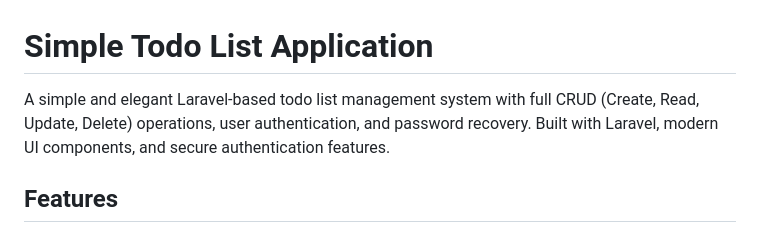
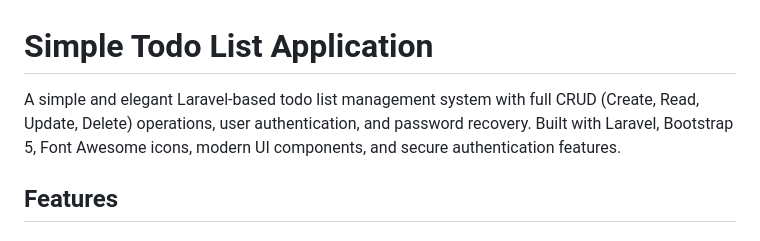
Before and after one commit to AmroAdel1/backend, a Markdown page: php/simple-todolist/README.md, the part around the change. Rendered like a GitHub page.

```diff
--- a/php/simple-todolist/README.md
+++ b/php/simple-todolist/README.md
@@ -1,6 +1,6 @@
 # Simple Todo List Application
 
-A simple and elegant Laravel-based todo list management system with full CRUD (Create, Read, Update, Delete) operations, user authentication, and password recovery. Built with Laravel, modern UI components, and secure authentication features.
+A simple and elegant Laravel-based todo list management system with full CRUD (Create, Read, Update, Delete) operations, user authentication, and password recovery. Built with Laravel, Bootstrap 5, Font Awesome icons, modern UI components, and secure authentication features.
 
 ## Features
 
```
